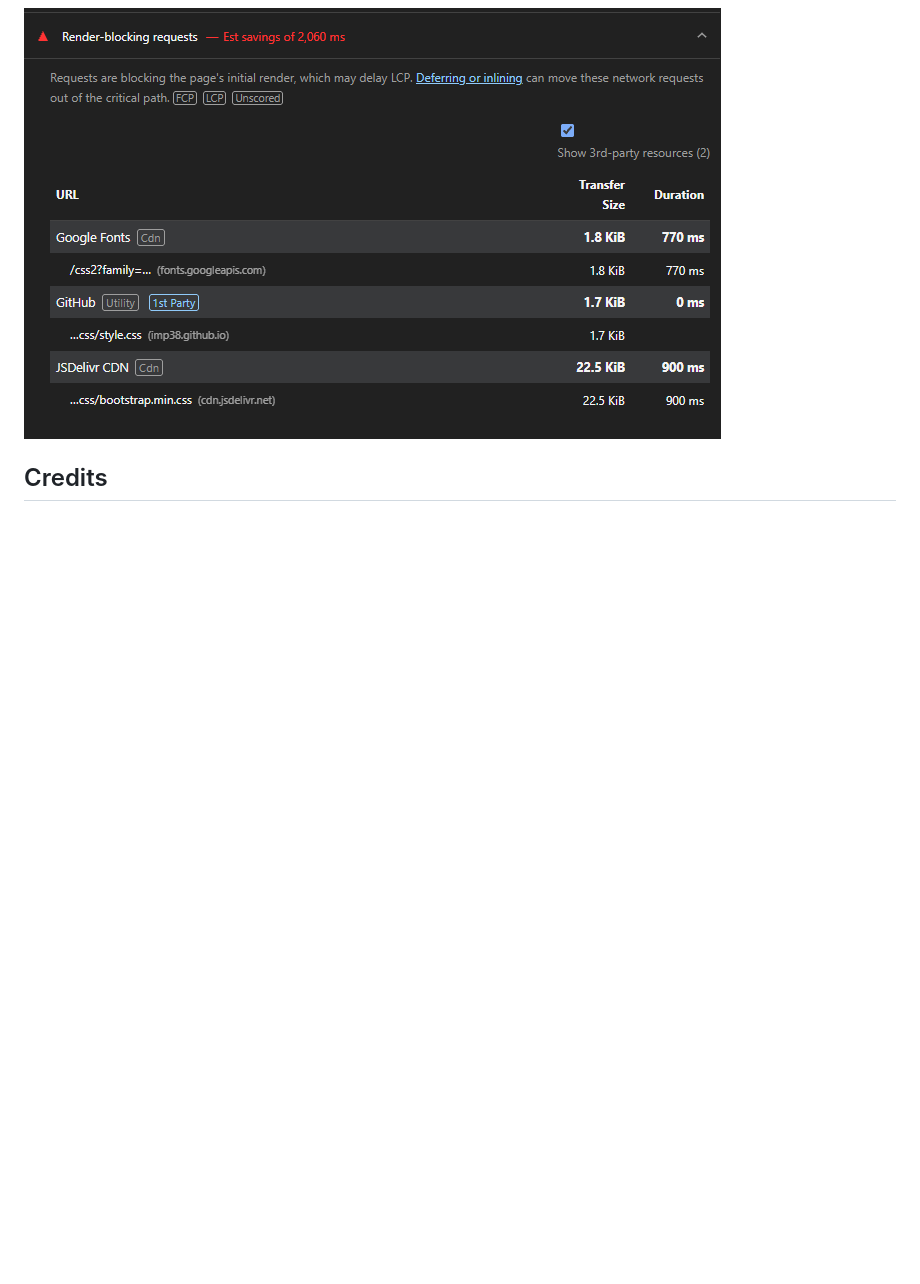
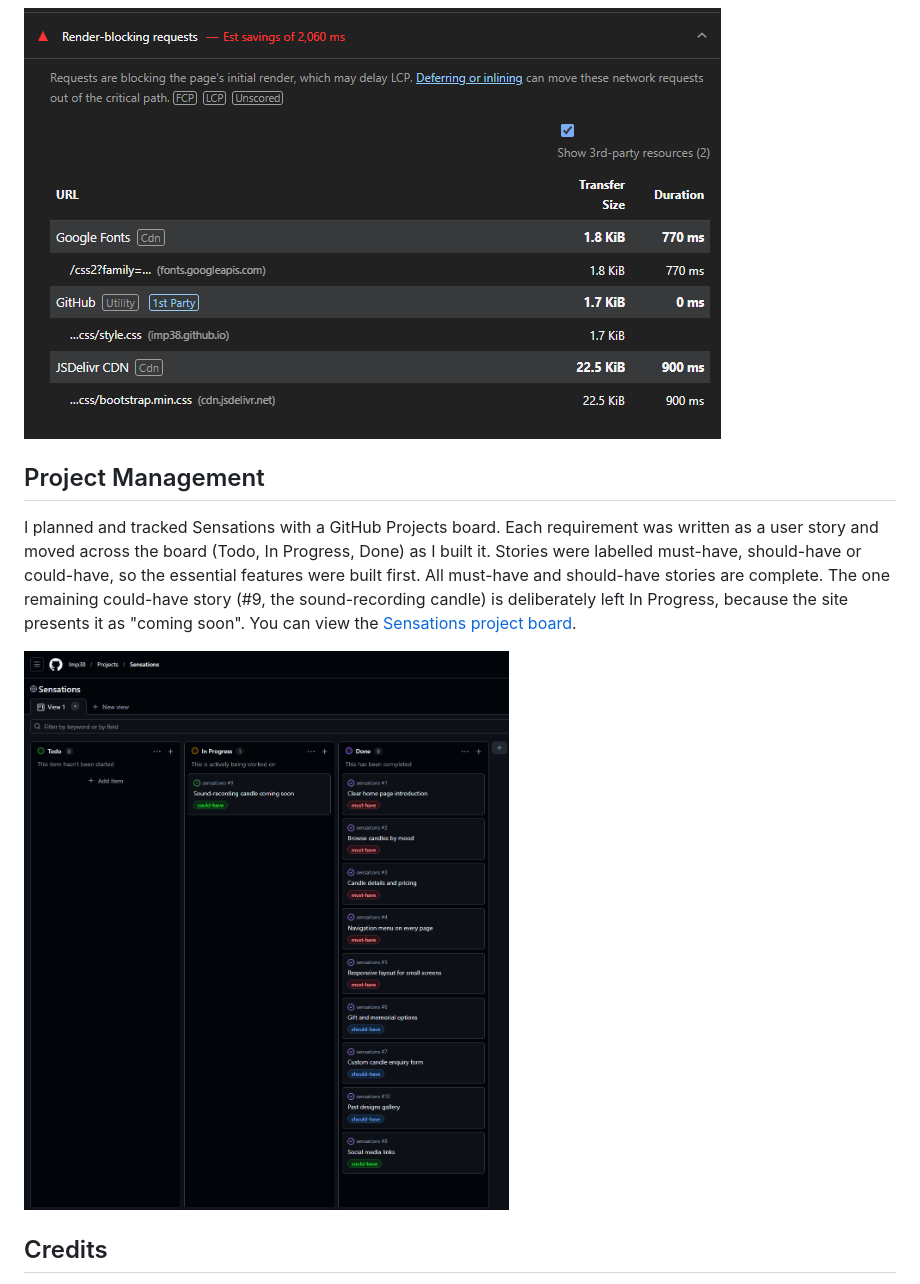
Before and after one commit to Imp38/sensations, a Markdown page: README.md, the part around the change. Drawn GitHub-style; pictures changed too: assets/screenshots/board-final.png (added); folded sections open; blank space fills up the shorter version.

Commit message:
Add projects management section with board screenshot

```diff
--- a/README.md
+++ b/README.md
@@ -731,6 +731,12 @@ Scores 90, 92, 90. FCP 2.9 s, 2.4 s, 2.9 s. LCP 2.9 s, 2.9 s, 2.9 s. CLS 0.016,
 
 </details>
 
+## Project Management
+
+I planned and tracked Sensations with a GitHub Projects board. Each requirement was written as a user story and moved across the board (Todo, In Progress, Done) as I built it. Stories were labelled must-have, should-have or could-have, so the essential features were built first. All must-have and should-have stories are complete. The one remaining could-have story (#9, the sound-recording candle) is deliberately left In Progress, because the site presents it as "coming soon". You can view the [Sensations project board](https://github.com/users/Imp38/projects/3).
+
+![Sensations project board showing nine completed user stories and one could-have story in progress](assets/screenshots/board-final.png)
+
 ## Credits
 
 - Favicon: candle emoji graphic from [Twemoji](https://github.com/twitter/twemoji), copyright 2020 Twitter, Inc and other contributors, licensed under [CC-BY 4.0](https://creativecommons.org/licenses/by/4.0/). Generated with [favicon.io](https://favicon.io).
```
